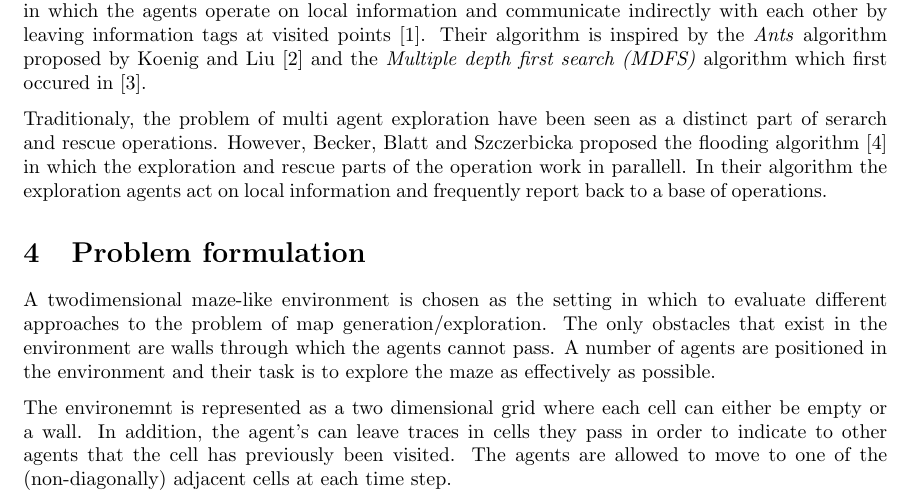
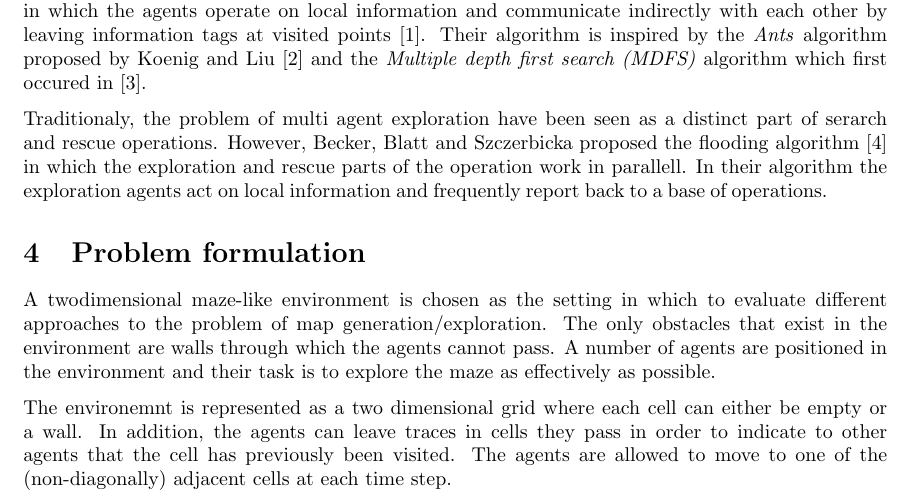
Before and after one commit to netrome/AIPro, a LaTeX document (report.tex): part of page 1 of 5, cut so that both start at the same text. Compiled offline with pdfLaTeX.

Commit message:
Spell correction

```diff
--- a/report.tex
+++ b/report.tex
@@ -70,7 +70,7 @@ agents cannot pass. A number of agents are positioned in the environment and
 their task is to explore the maze as effectively as possible.
 
 The environemnt is represented as a two dimensional grid where each cell can
-either be empty or a wall. In addition, the agent's can leave traces in cells
+either be empty or a wall. In addition, the agents can leave traces in cells
 they pass in order to indicate to other agents that the cell has previously
 been visited. The agents are allowed to move to one of the (non-diagonally)
 adjacent cells at each time step.
```
